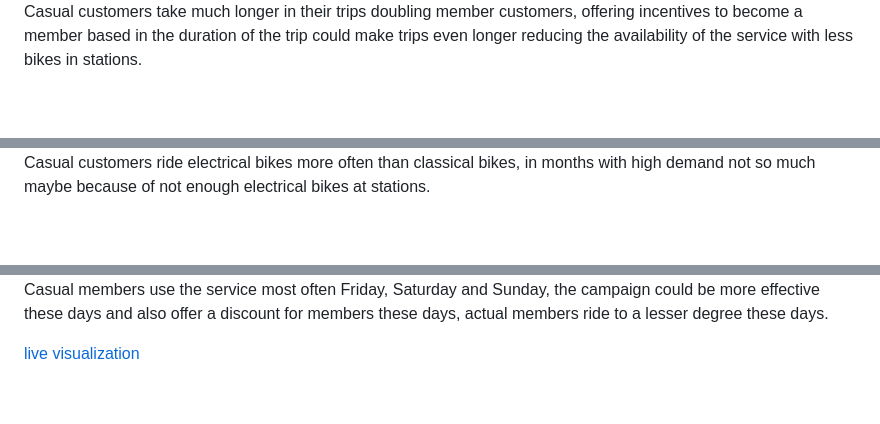
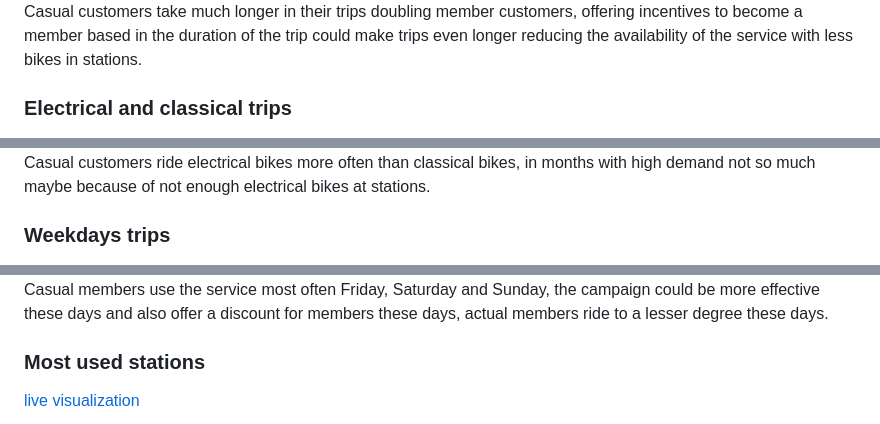
Before and after one commit to OsJuQuiGa/biketrips-analysis, a Markdown page: README.md, 3 parts joined by grey strips. Drawn GitHub-style; blank space fills up the shorter version.

```diff
--- a/README.md
+++ b/README.md
@@ -21,11 +23,17 @@ Member and casual customers use the service more in summer months, but specially
 ![](./external_visuals/unnamed-chunk-24-1.png)
 Casual customers take much longer in their trips doubling member customers, offering incentives to become a member based in the duration of the trip could make trips even longer reducing the availability of the service with less bikes in stations.
+
+### Electrical and classical trips
 
 ![](./external_visuals/unnamed-chunk-25-1.png)
 Casual customers ride electrical bikes more often than classical bikes, in months with high demand not so much maybe because of not enough electrical bikes at stations.
 
+### Weekdays trips
+
 ![](./external_visuals/unnamed-chunk-26-1.png)
 Casual members use the service most often Friday, Saturday and Sunday, the campaign could be more effective these days and also offer a discount for members these days, actual members ride to a lesser degree these days.
+
+### Most used stations
 
 [live visualization](https://public.tableau.com/app/profile/oscar.quiroga8687/viz/Densitymapridebikes/DensitymapofTOP250stations)
 
```
Also changed, not shown: other parts of README.md (+4 -4 lines).
